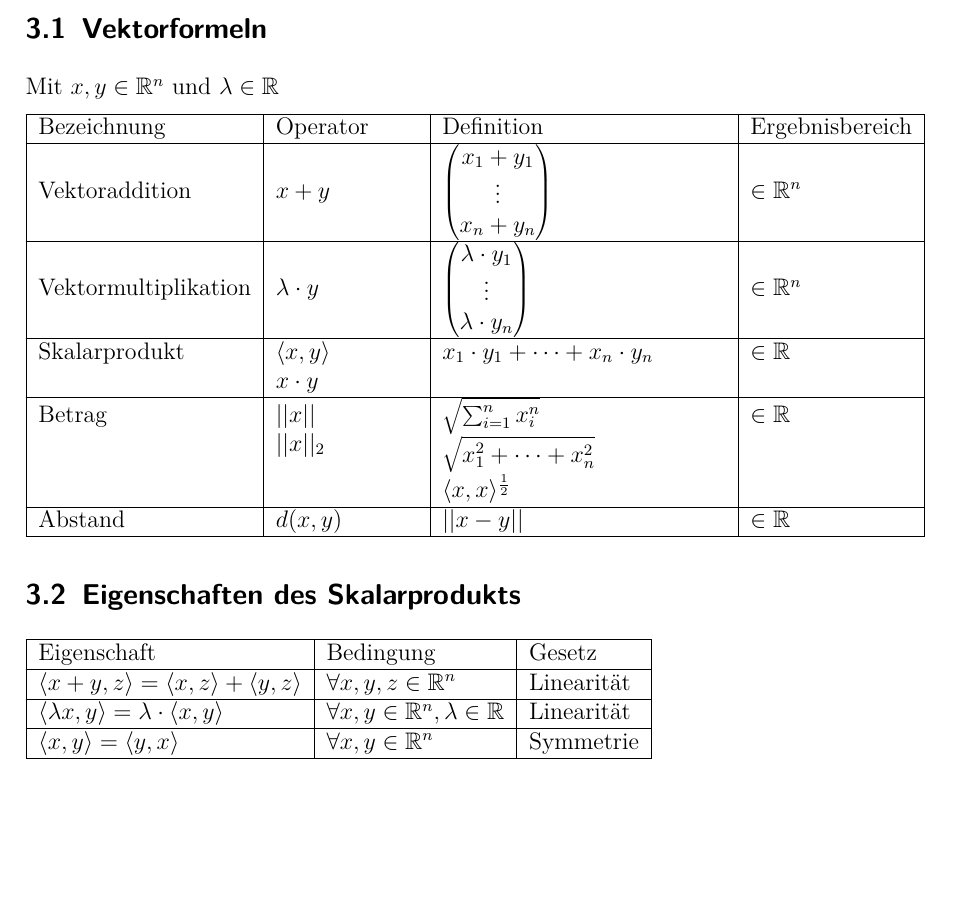
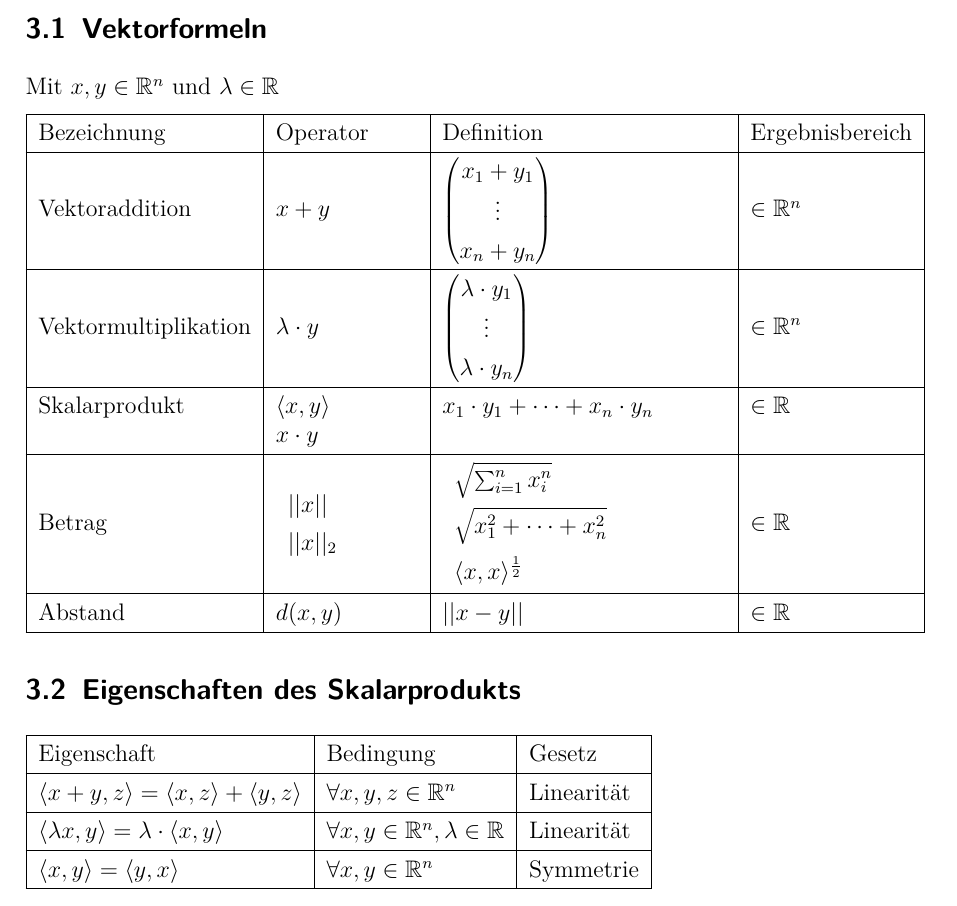
Before and after one commit to UdS-Skripte/MFI-II-CheatSheet, a LaTeX paper (CheatSheet.tex): part of page 2 of 2, cut so that both start at the same text, the shorter picture padded with empty space. Compiled offline with pdfLaTeX; an older LaTeX class or package is replaced by its successor.

Commit message:
Tabellen aus einander gezogen

```diff
--- a/CheatSheet.tex
+++ b/CheatSheet.tex
@@ -180,22 +181,28 @@ Mit $x,y \in \mathbb{R}^n$ und $\lambda \in \mathbb{R}$
 	& $\in \mathbb{R}$\\
 	\hline
 	Betrag &
-	$ ||x|| $ \newline
-	$ ||x||_2 $&
-	$ \sqrt{\sum_{i=1}^n x_i^n} $ \newline
-	$ \sqrt{ x_1^2 + \cdots + x_n^2 } $ \newline
+	\begin{tabular}{l}
+	$ ||x|| $ \\
+	$ ||x||_2 $
+	\end{tabular}&
+	{\def\arraystretch{1.6}
+	\begin{tabular}{l}
+	$ \sqrt{\sum_{i=1}^n x_i^n} $ \\
+	$ \sqrt{ x_1^2 + \cdots + x_n^2 } $ \\
 	$ \langle x,x \rangle^{ \frac{1}{2} }$
+	\end{tabular}}
 	& $\in \mathbb{R}$\\
 	\hline
 	Abstand & $d(x,y)$ & $||x-y||$ & $\in \mathbb{R}$\\
 	\hline
-\end{tabular}
+\end{tabular}}
 
 % subsection vektorformeln (end)
 
 \subsection{Eigenschaften des Skalarprodukts} % (fold)
 \label{sub:eigenschaften_des_skalarprodukts}
 
+{\def\arraystretch{1.3}
 \begin{tabular}{|l|l|l|}
 	\hline
 	Eigenschaft & Bedingung & Gesetz\\
@@ -209,7 +216,7 @@ Mit $x,y \in \mathbb{R}^n$ und $\lambda \in \mathbb{R}$
 	$\langle x,y \rangle = \langle y,x \rangle$ &
 	$ \forall x,y \in \mathbb{R}^n $ & Symmetrie\\
 	\hline
-\end{tabular}
+\end{tabular}}
 
 % subsection eigenschaften_des_skalarprodukts (end)
 
```
Also changed, not shown: CheatSheet.tex (1 more changed lines).
